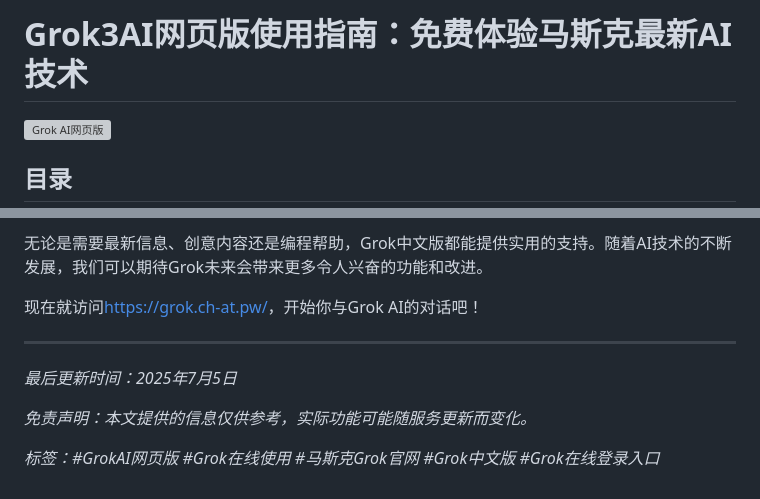
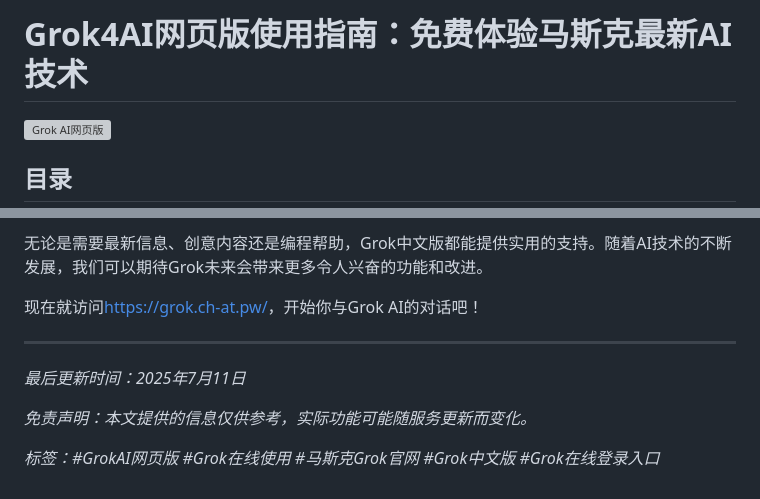
Before and after one commit to chatgpt4-mirrors-zh/grok3ai, a Markdown page: README.md, 2 parts joined by grey strips. Rendered like a GitHub page; grey boxes are pictures that could not be loaded.

```diff
--- a/README.md
+++ b/README.md
@@ -1,4 +1,4 @@
-# Grok3AI网页版使用指南：免费体验马斯克最新AI技术
+# Grok4AI网页版使用指南：免费体验马斯克最新AI技术
 
 ![Grok AI网页版](https://github.com/user-attachments/assets/4fae8068-5c47-41ce-8867-f0db5cad5187)
 
@@ -145,7 +145,7 @@ Grok AI与当前市场上的其他主流AI助手相比，具有一些独特优
 
 ---
 
-*最后更新时间：2025年7月5日*
+*最后更新时间：2025年7月11日*
 
 *免责声明：本文提供的信息仅供参考，实际功能可能随服务更新而变化。*
 
```
